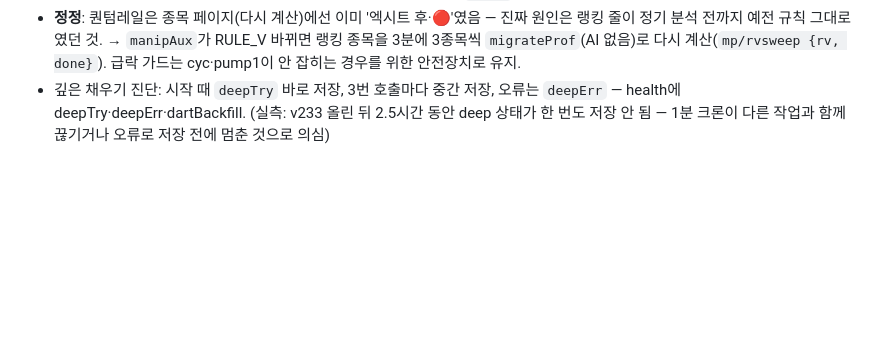
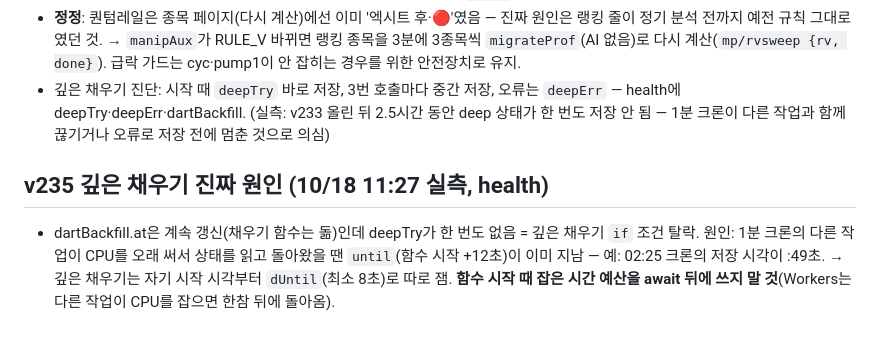
Before and after one commit to rmsrlekd-netizen/gkstock-cf, a Markdown page: CLAUDE.md, the part around the change. GitHub-like rendering; blank space fills up the shorter version.

```diff
--- a/CLAUDE.md
+++ b/CLAUDE.md
@@ -190,3 +190,6 @@
 - 칩(web v=228): 🏆 이긴 자리 닮음은 1.3배↑만, ': ✗'→' 아님' 말로(`patKo`).
 - **정정**: 퀀텀레일은 종목 페이지(다시 계산)에선 이미 '엑시트 후·🔴'였음 — 진짜 원인은 랭킹 줄이 정기 분석 전까지 예전 규칙 그대로였던 것. → `manipAux`가 RULE_V 바뀌면 랭킹 종목을 3분에 3종목씩 `migrateProf`(AI 없음)로 다시 계산(`mp/rvsweep {rv, done}`). 급락 가드는 cyc·pump1이 안 잡히는 경우를 위한 안전장치로 유지.
 - 깊은 채우기 진단: 시작 때 `deepTry` 바로 저장, 3번 호출마다 중간 저장, 오류는 `deepErr` — health에 deepTry·deepErr·dartBackfill. (실측: v233 올린 뒤 2.5시간 동안 deep 상태가 한 번도 저장 안 됨 — 1분 크론이 다른 작업과 함께 끊기거나 오류로 저장 전에 멈춘 것으로 의심)
+
+## v235 깊은 채우기 진짜 원인 (10/18 11:27 실측, health)
+- dartBackfill.at은 계속 갱신(채우기 함수는 돎)인데 deepTry가 한 번도 없음 = 깊은 채우기 `if` 조건 탈락. 원인: 1분 크론의 다른 작업이 CPU를 오래 써서 상태를 읽고 돌아왔을 땐 `until`(함수 시작 +12초)이 이미 지남 — 예: 02:25 크론의 저장 시각이 :49초. → 깊은 채우기는 자기 시작 시각부터 `dUntil`(최소 8초)로 따로 잼. **함수 시작 때 잡은 시간 예산을 await 뒤에 쓰지 말 것**(Workers는 다른 작업이 CPU를 잡으면 한참 뒤에 돌아옴).
```
